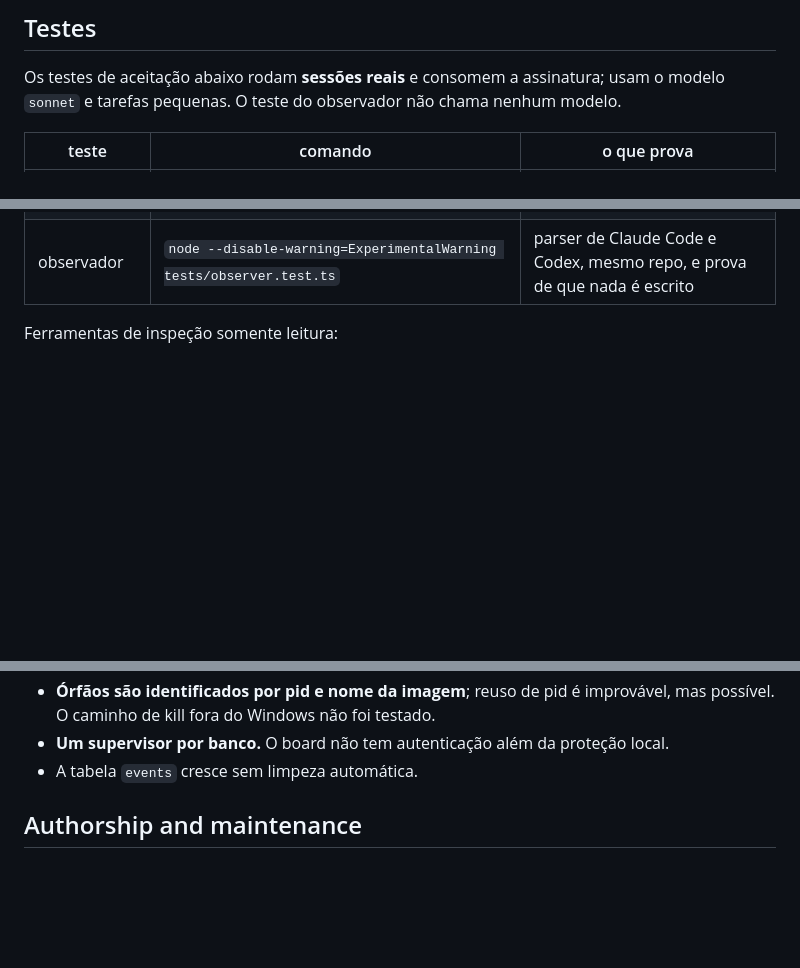
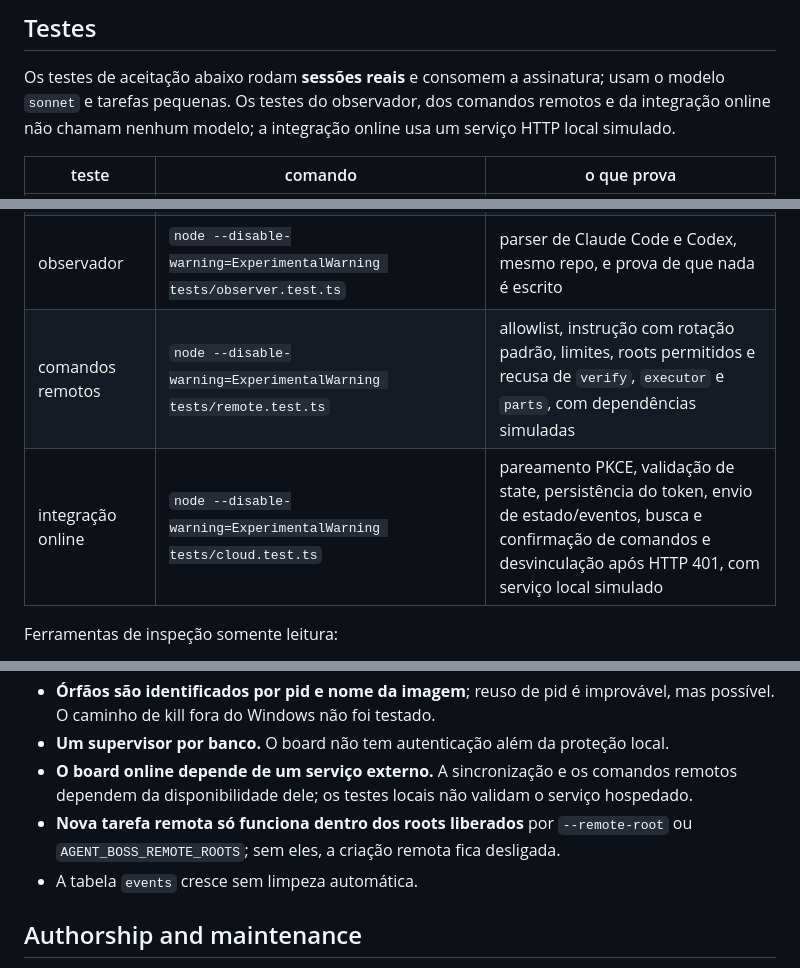
Before and after one commit to lucioamor/agent-boss, a Markdown page: README.md, 3 parts joined by grey strips. Drawn GitHub-style; blank space fills up the shorter version.

```diff
--- a/README.md
+++ b/README.md
@@ -360,7 +434,8 @@ Tipos de evento: `task.created`, `task.status`, `task.paused`, `task.resumed`, `
 ## Testes
 
 Os testes de aceitação abaixo rodam **sessões reais** e consomem a assinatura; usam o modelo
-`sonnet` e tarefas pequenas. O teste do observador não chama nenhum modelo.
+`sonnet` e tarefas pequenas. Os testes do observador, dos comandos remotos e da integração
+online não chamam nenhum modelo; a integração online usa um serviço HTTP local simulado.
 
 | teste | comando | o que prova |
 |---|---|---|
@@ -369,6 +444,8 @@ Os testes de aceitação abaixo rodam **sessões reais** e consomem a assinatura
 | orquestração | `node src/main.ts batch --file tests/orchestration/tasks.json --db data/orchestration.db --parallel 4` | executores em paralelo; tarefa simples = um executor |
 | interface | `node tests/ui/motion-and-contrast.mjs` (com `serve` no ar) | sem animação parada, movimento só após mudanças reais, contraste, reduced motion |
 | observador | `node --disable-warning=ExperimentalWarning tests/observer.test.ts` | parser de Claude Code e Codex, mesmo repo, e prova de que nada é escrito |
+| comandos remotos | `node --disable-warning=ExperimentalWarning tests/remote.test.ts` | allowlist, instrução com rotação padrão, limites, roots permitidos e recusa de `verify`, `executor` e `parts`, com dependências simuladas |
+| integração online | `node --disable-warning=ExperimentalWarning tests/cloud.test.ts` | pareamento PKCE, validação de state, persistência do token, envio de estado/eventos, busca e confirmação de comandos e desvinculação após HTTP 401, com serviço local simulado |
 
 Ferramentas de inspeção somente leitura:
 - `node scripts/evidence.mjs <db> [task] [workdir]`: sessões, acks, operações e escritas por
@@ -415,6 +492,10 @@ Resultados das execuções reais (Claude Code 2.1.x, `sonnet`, Windows 11):
 - **Órfãos são identificados por pid e nome da imagem**; reuso de pid é improvável, mas
   possível. O caminho de kill fora do Windows não foi testado.
 - **Um supervisor por banco.** O board não tem autenticação além da proteção local.
+- **O board online depende de um serviço externo.** A sincronização e os comandos remotos
+  dependem da disponibilidade dele; os testes locais não validam o serviço hospedado.
+- **Nova tarefa remota só funciona dentro dos roots liberados** por `--remote-root` ou
+  `AGENT_BOSS_REMOTE_ROOTS`; sem eles, a criação remota fica desligada.
 - A tabela `events` cresce sem limpeza automática.
 
 ## Authorship and maintenance
```
Also changed, not shown: other parts of README.md (+75 -1 lines).
